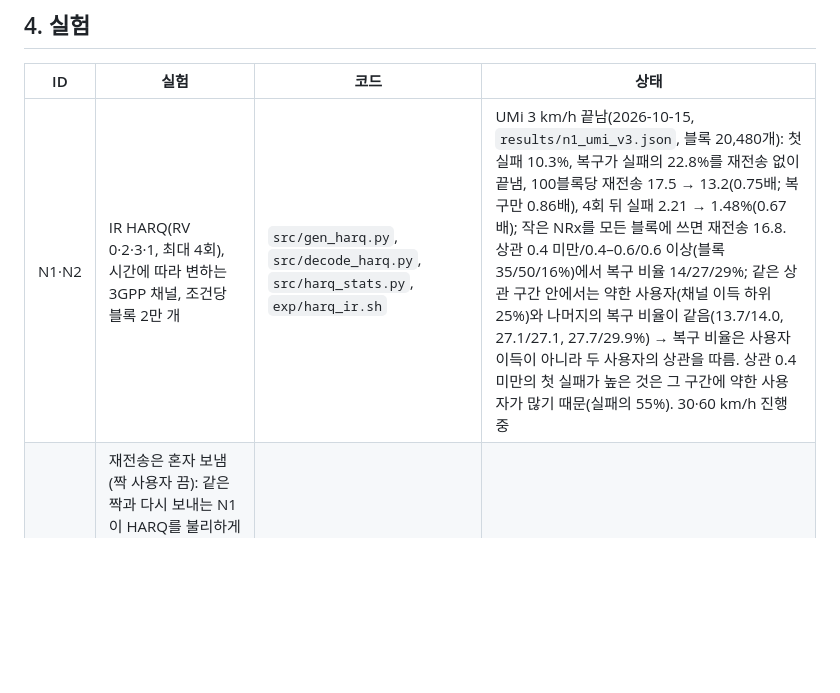
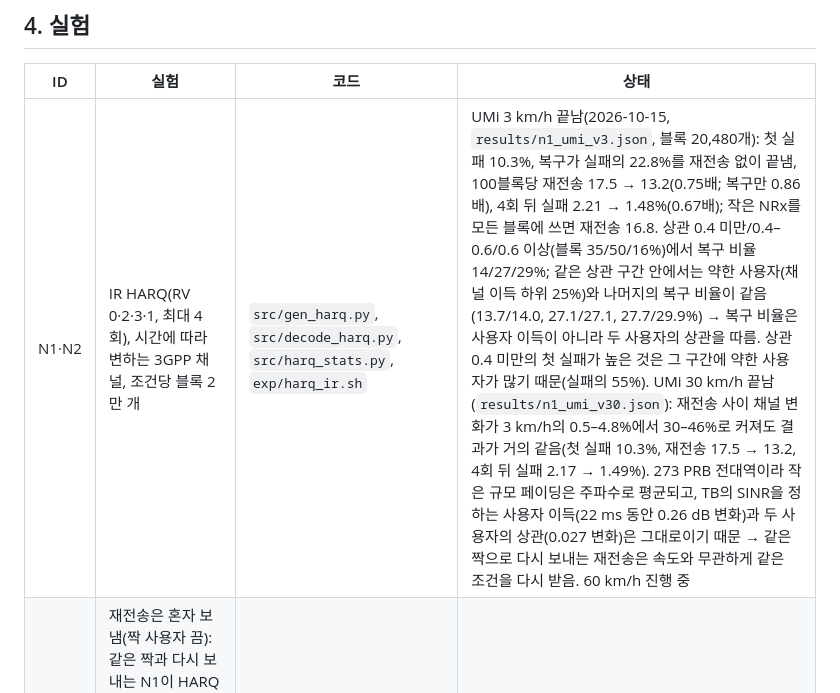
Before and after one commit to changjongkim/AI-RAN_Recovery, a Markdown page: README.md, the part around the change. GitHub-like rendering; blank space fills up the shorter version.

Commit message:
N1 at 30 km/h: same as 3 km/h (wideband TB: gain and pair similarity do not change in 22 ms)
Co-Authored-By: Claude Opus 5.5 (1M context) <noreply@anthropic.com>

```diff
--- a/README.md
+++ b/README.md
@@ -36,7 +36,7 @@
 
 | ID | 실험 | 코드 | 상태 |
 |---|---|---|---|
-| N1·N2 | IR HARQ(RV 0·2·3·1, 최대 4회), 시간에 따라 변하는 3GPP 채널, 조건당 블록 2만 개 | `src/gen_harq.py`, `src/decode_harq.py`, `src/harq_stats.py`, `exp/harq_ir.sh` | UMi 3 km/h 끝남(2026-10-15, `results/n1_umi_v3.json`, 블록 20,480개): 첫 실패 10.3%, 복구가 실패의 22.8%를 재전송 없이 끝냄, 100블록당 재전송 17.5 → 13.2(0.75배; 복구만 0.86배), 4회 뒤 실패 2.21 → 1.48%(0.67배); 작은 NRx를 모든 블록에 쓰면 재전송 16.8. 상관 0.4 미만/0.4–0.6/0.6 이상(블록 35/50/16%)에서 복구 비율 14/27/29%; 같은 상관 구간 안에서는 약한 사용자(채널 이득 하위 25%)와 나머지의 복구 비율이 같음(13.7/14.0, 27.1/27.1, 27.7/29.9%) → 복구 비율은 사용자 이득이 아니라 두 사용자의 상관을 따름. 상관 0.4 미만의 첫 실패가 높은 것은 그 구간에 약한 사용자가 많기 때문(실패의 55%). 30·60 km/h 진행 중 |
+| N1·N2 | IR HARQ(RV 0·2·3·1, 최대 4회), 시간에 따라 변하는 3GPP 채널, 조건당 블록 2만 개 | `src/gen_harq.py`, `src/decode_harq.py`, `src/harq_stats.py`, `exp/harq_ir.sh` | UMi 3 km/h 끝남(2026-10-15, `results/n1_umi_v3.json`, 블록 20,480개): 첫 실패 10.3%, 복구가 실패의 22.8%를 재전송 없이 끝냄, 100블록당 재전송 17.5 → 13.2(0.75배; 복구만 0.86배), 4회 뒤 실패 2.21 → 1.48%(0.67배); 작은 NRx를 모든 블록에 쓰면 재전송 16.8. 상관 0.4 미만/0.4–0.6/0.6 이상(블록 35/50/16%)에서 복구 비율 14/27/29%; 같은 상관 구간 안에서는 약한 사용자(채널 이득 하위 25%)와 나머지의 복구 비율이 같음(13.7/14.0, 27.1/27.1, 27.7/29.9%) → 복구 비율은 사용자 이득이 아니라 두 사용자의 상관을 따름. 상관 0.4 미만의 첫 실패가 높은 것은 그 구간에 약한 사용자가 많기 때문(실패의 55%). UMi 30 km/h 끝남(`results/n1_umi_v30.json`): 재전송 사이 채널 변화가 3 km/h의 0.5–4.8%에서 30–46%로 커져도 결과가 거의 같음(첫 실패 10.3%, 재전송 17.5 → 13.2, 4회 뒤 실패 2.17 → 1.49%). 273 PRB 전대역이라 작은 규모 페이딩은 주파수로 평균되고, TB의 SINR을 정하는 사용자 이득(22 ms 동안 0.26 dB 변화)과 두 사용자의 상관(0.027 변화)은 그대로이기 때문 → 같은 짝으로 다시 보내는 재전송은 속도와 무관하게 같은 조건을 다시 받음. 60 km/h 진행 중 |
 | N1b | 재전송은 혼자 보냄(짝 사용자 끔): 같은 짝과 다시 보내는 N1이 HARQ를 불리하게 두는지 확인. 첫 전송은 N1과 같고(같은 시드면 비트까지 같음), 재전송은 1명 설정의 기존 수신기와 사용자 1을 가린 NRx로 받음, 사용자 0의 블록만 셈 | `gen_harq.py --retx-alone`, `exp/retx_alone_smoke.sh` | 큐에 있음(30 km/h 뒤 smoke, 60 km/h 뒤 본 실행) |
 | P1 | 상관 조건(가시선, 속도, 채널 모델) × 수신 안테나 2/4/8 | `exp/harq_ir.sh` 옵션(4 RX), 안테나 수는 TF 파이프라인 | 4 RX 조건은 queue. 안테나 2/4/8은 queue_b 부수 작업 묶음(`exp/side_pool.sh`): 기존 수신기와 완전 CSI+K-best, Eb/No 격자를 배열 이득만큼 옮김(2 RX 8–18, 4 RX 4–14, 8 RX 0–10 dB), 시드 16 × 64슬롯 |
 | P2 | 사용자 배치(UMi·UMa, 4–32명)에서 무작위 쌍 대 가장 잘 갈리는 쌍 × 복구 유무 | `src/pair_drops.py`, `src/sim/pairing.py` | 큐에 있음 |
```
